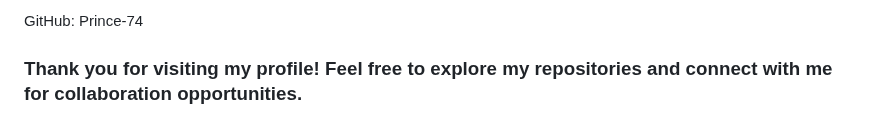
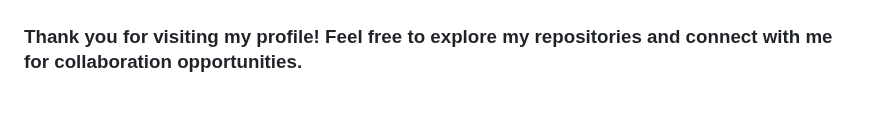
Before and after one commit to Prince-74/Prince-74, a Markdown page: README.md, the part around one of its changes. Drawn GitHub-style.

```diff
--- a/README.md
+++ b/README.md
@@ -81,4 +90,4 @@ LinkedIn: Prince Goyal
 
-GitHub: Prince-74
+</div>
 
 ### Thank you for visiting my profile! Feel free to explore my repositories and connect with me for collaboration opportunities.
```
Also changed, not shown: other parts of README.md (+10 -1 lines).
